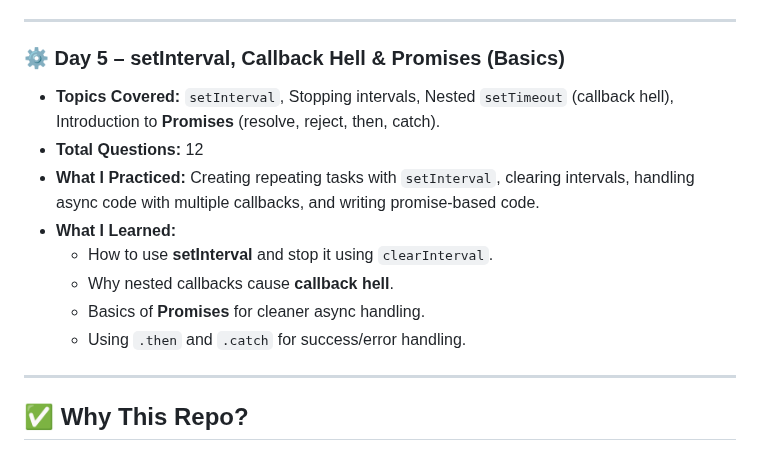
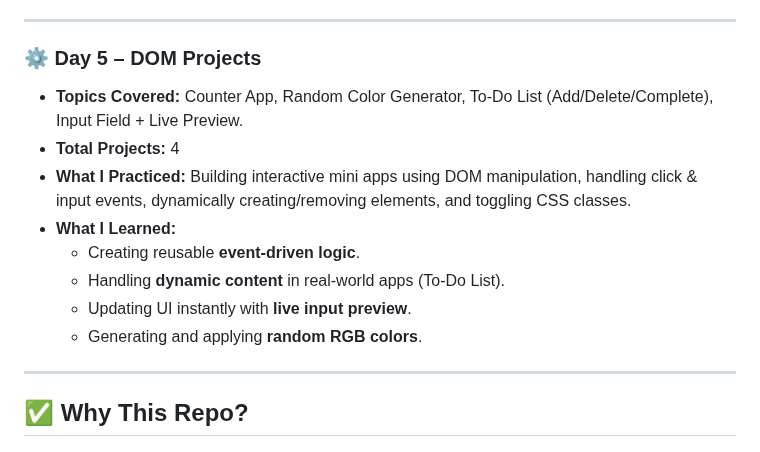
Before and after one commit to SuRu190/JavaScript-Advanced-Practice, a Markdown page: README.md, the part around the change. Drawn GitHub-style.

```diff
--- a/README.md
+++ b/README.md
@@ -63,15 +63,15 @@ Each day focuses on a **specific set of advanced JS topics** with **practice que
 
 ---
 
-### ⚙️ Day 5 – setInterval, Callback Hell & Promises (Basics)
-- **Topics Covered:** `setInterval`, Stopping intervals, Nested `setTimeout` (callback hell), Introduction to **Promises** (resolve, reject, then, catch).
-- **Total Questions:** 12
-- **What I Practiced:** Creating repeating tasks with `setInterval`, clearing intervals, handling async code with multiple callbacks, and writing promise-based code.
+### ⚙️ Day 5 – DOM Projects
+- **Topics Covered:** Counter App, Random Color Generator, To-Do List (Add/Delete/Complete), Input Field + Live Preview.
+- **Total Projects:** 4
+- **What I Practiced:** Building interactive mini apps using DOM manipulation, handling click & input events, dynamically creating/removing elements, and toggling CSS classes.
 - **What I Learned:**
-  - How to use **setInterval** and stop it using `clearInterval`.
-  - Why nested callbacks cause **callback hell**.
-  - Basics of **Promises** for cleaner async handling.
-  - Using `.then` and `.catch` for success/error handling.
+  - Creating reusable **event-driven logic**.
+  - Handling **dynamic content** in real-world apps (To-Do List).
+  - Updating UI instantly with **live input preview**.
+  - Generating and applying **random RGB colors**.
 
 ---
 
```
